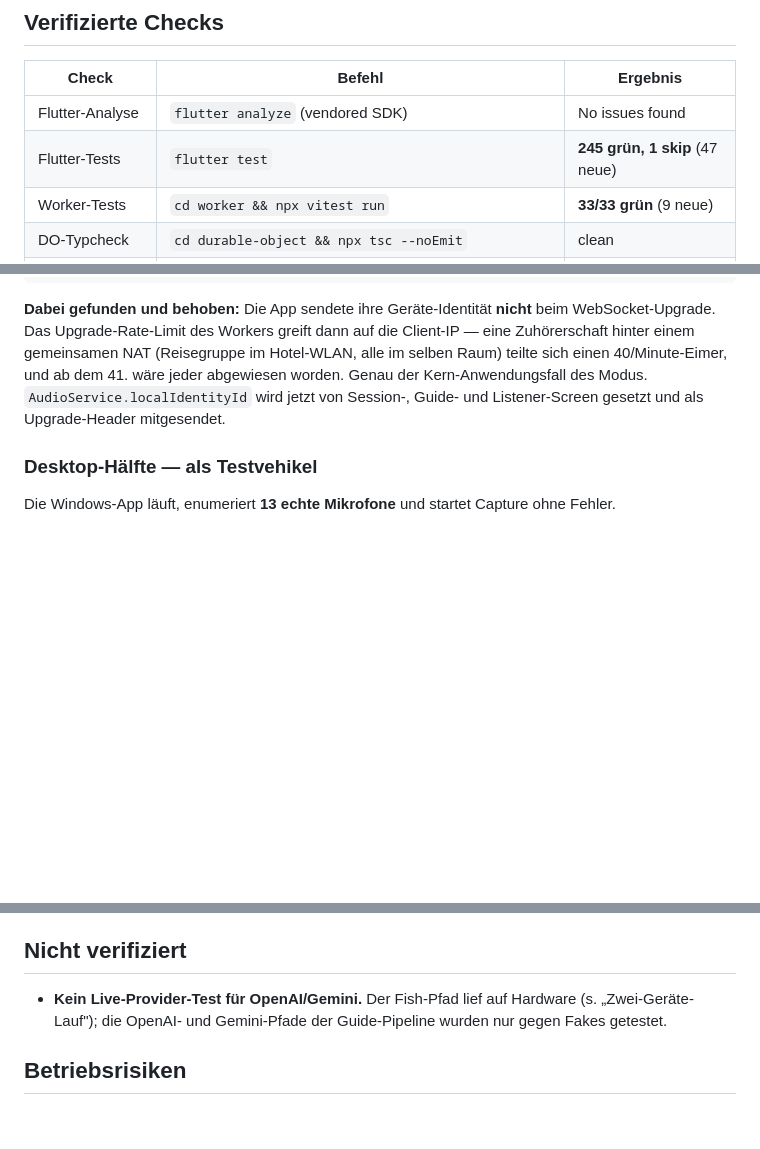
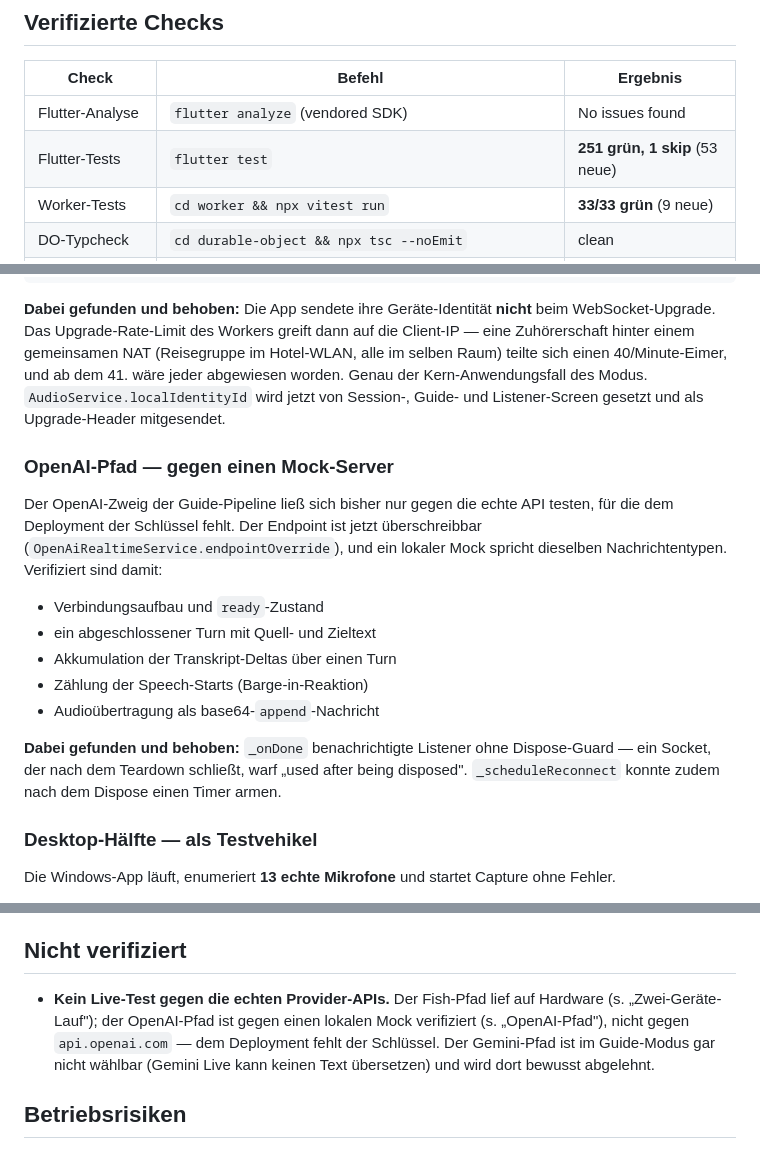
Before and after one commit to Loggableim/snail-translate, a Markdown page: docs/ZUHOER-MODUS-STATUS.md, 3 parts joined by grey strips. GitHub-like rendering; blank space fills up the shorter version.

Commit message:
docs(guide): record the OpenAI mock verification
The OpenAI branch is verified against a local mock rather than the live API,
which the deployment has no key for. The report also states why Gemini is not
a gap: it cannot translate text, so the guide rejects it by design.

```diff
--- a/docs/ZUHOER-MODUS-STATUS.md
+++ b/docs/ZUHOER-MODUS-STATUS.md
@@ -11,7 +11,7 @@ nachgewiesen ist. Er belegt den implementierten und verifizierten Stand.
 | Check | Befehl | Ergebnis |
 |---|---|---|
 | Flutter-Analyse | `flutter analyze` (vendored SDK) | No issues found |
-| Flutter-Tests | `flutter test` | **245 grün, 1 skip** (47 neue) |
+| Flutter-Tests | `flutter test` | **251 grün, 1 skip** (53 neue) |
 | Worker-Tests | `cd worker && npx vitest run` | **33/33 grün** (9 neue) |
 | DO-Typcheck | `cd durable-object && npx tsc --noEmit` | clean |
 | DO-Tests | `cd durable-object && npx vitest run` | **43/43 grün** (19 neue) |
@@ -158,6 +158,24 @@ Hotel-WLAN, alle im selben Raum) teilte sich einen 40/Minute-Eimer, und ab dem
 `AudioService.localIdentityId` wird jetzt von Session-, Guide- und
 Listener-Screen gesetzt und als Upgrade-Header mitgesendet.
 
+### OpenAI-Pfad — gegen einen Mock-Server
+
+Der OpenAI-Zweig der Guide-Pipeline ließ sich bisher nur gegen die echte API
+testen, für die dem Deployment der Schlüssel fehlt. Der Endpoint ist jetzt
+überschreibbar (`OpenAiRealtimeService.endpointOverride`), und ein lokaler
+Mock spricht dieselben Nachrichtentypen. Verifiziert sind damit:
+
+- Verbindungsaufbau und `ready`-Zustand
+- ein abgeschlossener Turn mit Quell- und Zieltext
+- Akkumulation der Transkript-Deltas über einen Turn
+- Zählung der Speech-Starts (Barge-in-Reaktion)
+- Audioübertragung als base64-`append`-Nachricht
+
+**Dabei gefunden und behoben:** `_onDone` benachrichtigte Listener ohne
+Dispose-Guard — ein Socket, der nach dem Teardown schließt, warf „used after
+being disposed". `_scheduleReconnect` konnte zudem nach dem Dispose einen
+Timer armen.
+
 ### Desktop-Hälfte — als Testvehikel
 
 Die Windows-App läuft, enumeriert **13 echte Mikrofone** und startet Capture
@@ -177,9 +195,12 @@ Klick-Durchlauf auf beiden Geräten.
 
 ## Nicht verifiziert
 
-- **Kein Live-Provider-Test für OpenAI/Gemini.** Der Fish-Pfad lief auf
-  Hardware (s. „Zwei-Geräte-Lauf"); die OpenAI- und Gemini-Pfade der
-  Guide-Pipeline wurden nur gegen Fakes getestet.
+- **Kein Live-Test gegen die echten Provider-APIs.** Der Fish-Pfad lief auf
+  Hardware (s. „Zwei-Geräte-Lauf"); der OpenAI-Pfad ist gegen einen lokalen
+  Mock verifiziert (s. „OpenAI-Pfad"), nicht gegen `api.openai.com` — dem
+  Deployment fehlt der Schlüssel. Der Gemini-Pfad ist im Guide-Modus gar
+  nicht wählbar (Gemini Live kann keinen Text übersetzen) und wird dort
+  bewusst abgelehnt.
 
 ## Betriebsrisiken
 
```
